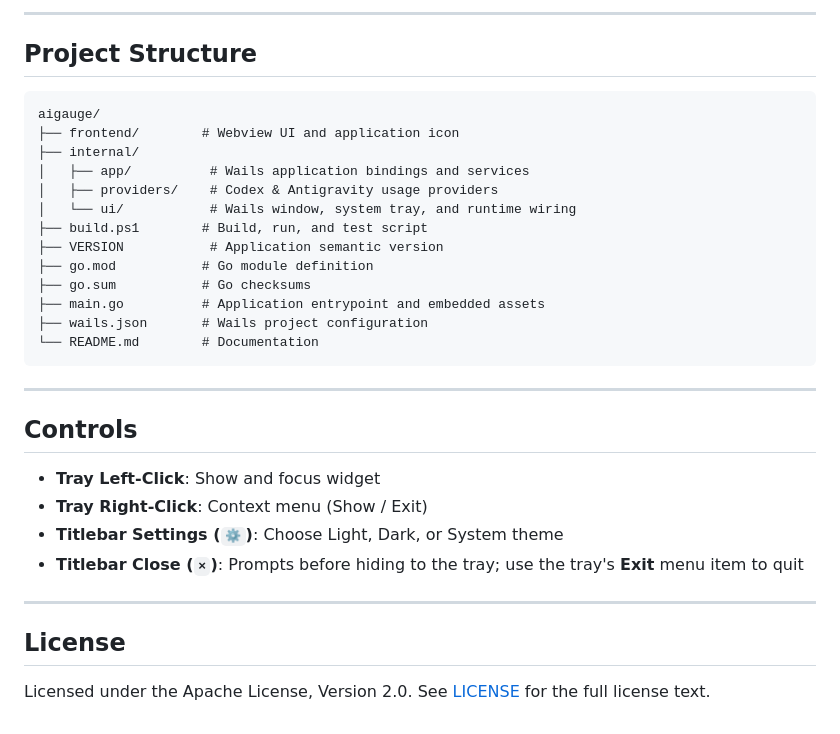
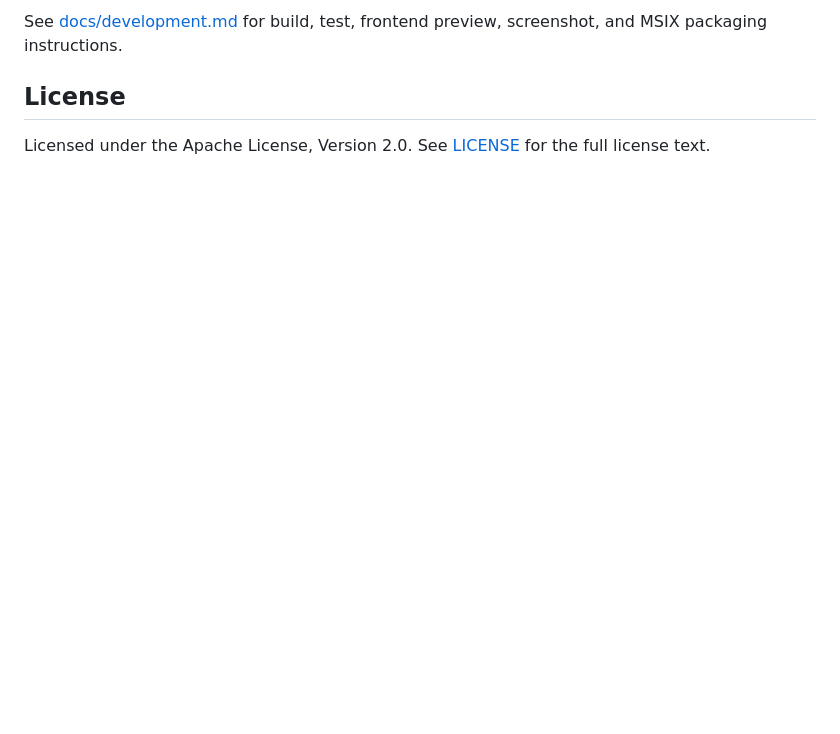
Before and after one commit to jmnote/aigauge, a Markdown page: README.md, the part around the change printed below. Rendered like a GitHub page; blank space fills up the shorter version.

````diff
--- a/README.md
+++ b/README.md
@@ -69,33 +55,5 @@ manifest under `build/msix/`. The generated package is written to `dist/`, which
----
-
-## Project Structure
-
-```
-aigauge/
-├── frontend/        # Webview UI and application icon
-├── internal/
-│   ├── app/          # Wails application bindings and services
-│   ├── providers/    # Codex & Antigravity usage providers
-│   └── ui/           # Wails window, system tray, and runtime wiring
-├── build.ps1        # Build, run, and test script
-├── VERSION           # Application semantic version
-├── go.mod           # Go module definition
-├── go.sum           # Go checksums
-├── main.go          # Application entrypoint and embedded assets
-├── wails.json       # Wails project configuration
-└── README.md        # Documentation
-```
-
----
-
-## Controls
-
-- **Tray Left-Click**: Show and focus widget
-- **Tray Right-Click**: Context menu (Show / Exit)
-- **Titlebar Settings (`⚙`)**: Choose Light, Dark, or System theme
-- **Titlebar Close (`×`)**: Prompts before hiding to the tray; use the tray's **Exit** menu item to quit
-
----
+See [docs/development.md](docs/development.md) for build, test, frontend preview, screenshot,
+and MSIX packaging instructions.
 
 ## License
 
````
Also changed, not shown: other parts of README.md (+36 -50 lines), docs/development.md (added, +93 -0 lines), docs/screenshots/aigauge-native-dark.png (added), docs/screenshots/aigauge-native-light.png (added), 16 other files.
